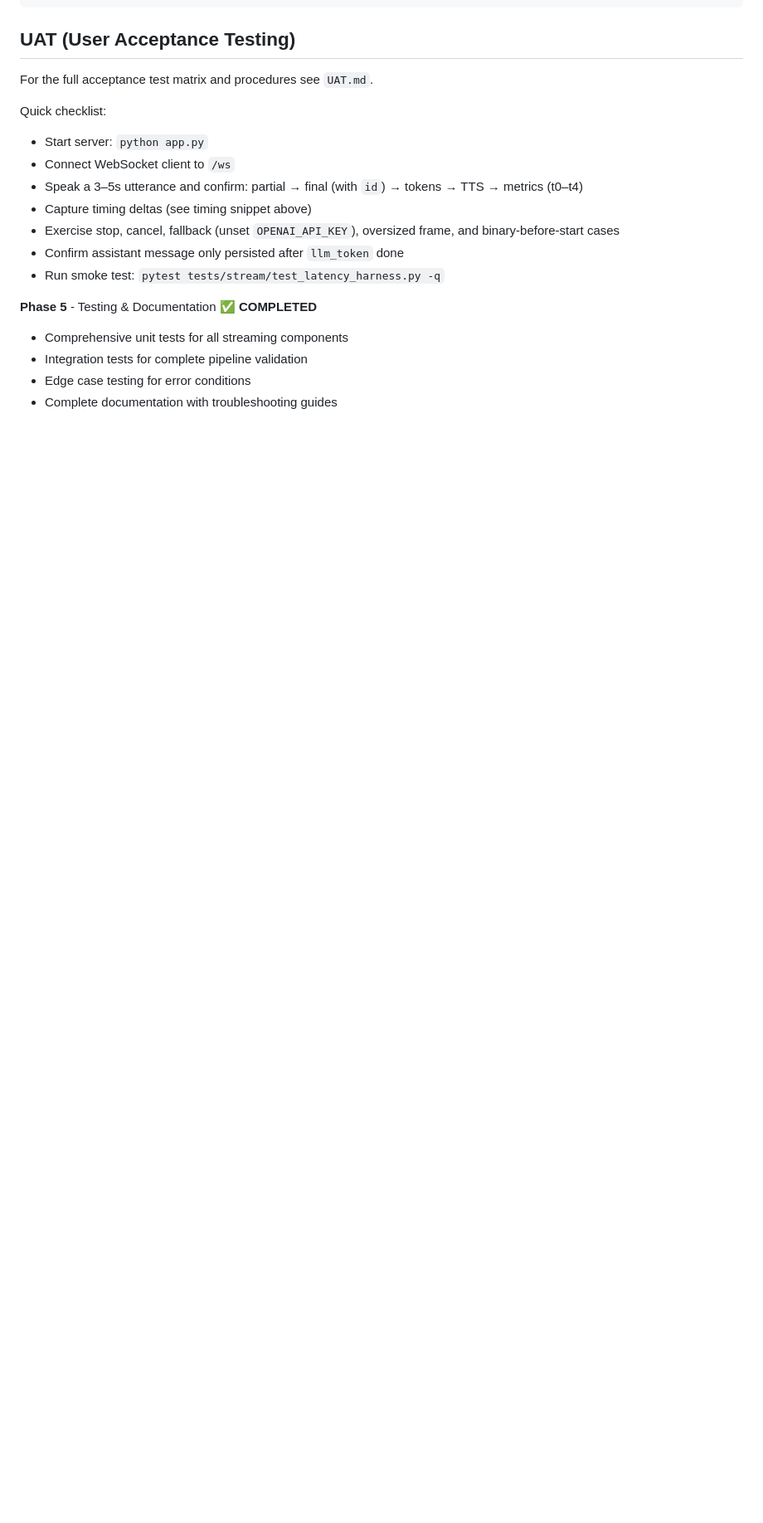
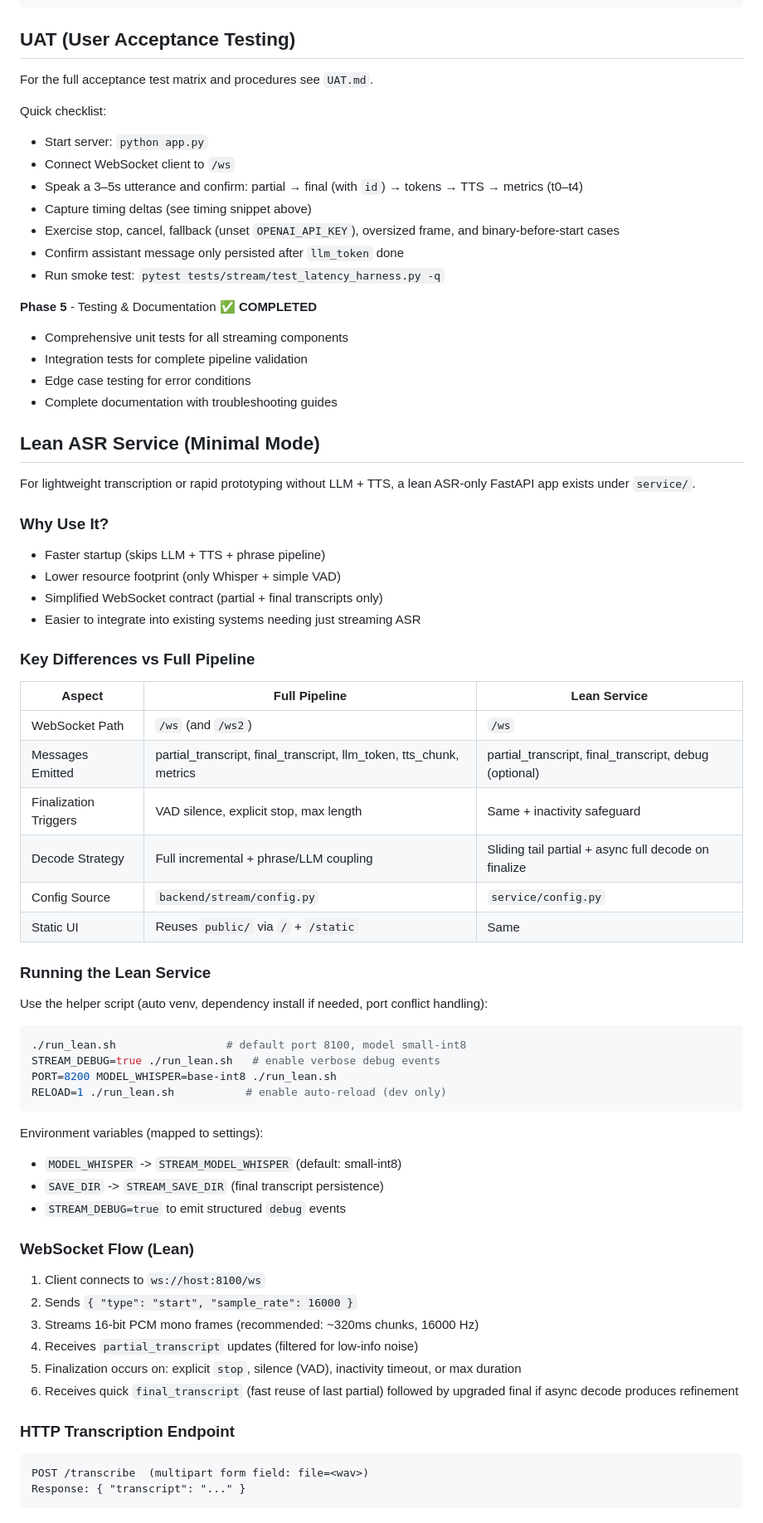
Before and after one commit to kerry-davis/prompt-voice, a Markdown page: README.md, the part around one of its changes. Shown at 83% size. Rendered like a GitHub page; blank space fills up the shorter version.

````diff
--- a/README.md
+++ b/README.md
@@ -513,3 +513,54 @@ Quick checklist:
 - Integration tests for complete pipeline validation
 - Edge case testing for error conditions
 - Complete documentation with troubleshooting guides
+
+## Lean ASR Service (Minimal Mode)
+
+For lightweight transcription or rapid prototyping without LLM + TTS, a lean ASR-only FastAPI app exists under `service/`.
+
+### Why Use It?
+- Faster startup (skips LLM + TTS + phrase pipeline)
+- Lower resource footprint (only Whisper + simple VAD)
+- Simplified WebSocket contract (partial + final transcripts only)
+- Easier to integrate into existing systems needing just streaming ASR
+
+### Key Differences vs Full Pipeline
+| Aspect | Full Pipeline | Lean Service |
+|--------|---------------|--------------|
+| WebSocket Path | `/ws` (and `/ws2`) | `/ws` |
+| Messages Emitted | partial_transcript, final_transcript, llm_token, tts_chunk, metrics | partial_transcript, final_transcript, debug (optional) |
+| Finalization Triggers | VAD silence, explicit stop, max length | Same + inactivity safeguard |
+| Decode Strategy | Full incremental + phrase/LLM coupling | Sliding tail partial + async full decode on finalize |
+| Config Source | `backend/stream/config.py` | `service/config.py` |
+| Static UI | Reuses `public/` via `/` + `/static` | Same |
+
+### Running the Lean Service
+
+Use the helper script (auto venv, dependency install if needed, port conflict handling):
+
+```bash
+./run_lean.sh                 # default port 8100, model small-int8
+STREAM_DEBUG=true ./run_lean.sh   # enable verbose debug events
+PORT=8200 MODEL_WHISPER=base-int8 ./run_lean.sh
+RELOAD=1 ./run_lean.sh           # enable auto-reload (dev only)
+```
+
+Environment variables (mapped to settings):
+- `MODEL_WHISPER` -> `STREAM_MODEL_WHISPER` (default: small-int8)
+- `SAVE_DIR` -> `STREAM_SAVE_DIR` (final transcript persistence)
+- `STREAM_DEBUG=true` to emit structured `debug` events
+
+### WebSocket Flow (Lean)
+1. Client connects to `ws://host:8100/ws`
+2. Sends `{ "type": "start", "sample_rate": 16000 }`
+3. Streams 16-bit PCM mono frames (recommended: ~320ms chunks, 16000 Hz)
+4. Receives `partial_transcript` updates (filtered for low-info noise)
+5. Finalization occurs on: explicit `stop`, silence (VAD), inactivity timeout, or max duration
+6. Receives quick `final_transcript` (fast reuse of last partial) followed by upgraded final if async decode produces refinement
+
+### HTTP Transcription Endpoint
+```
+POST /transcribe  (multipart form field: file=<wav>)
+Response: { "transcript": "..." }
+```
+
````
Also changed, not shown: other parts of README.md (+23 -0 lines).
